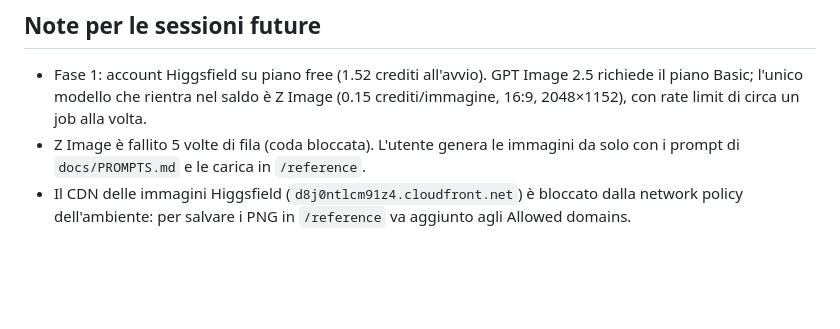
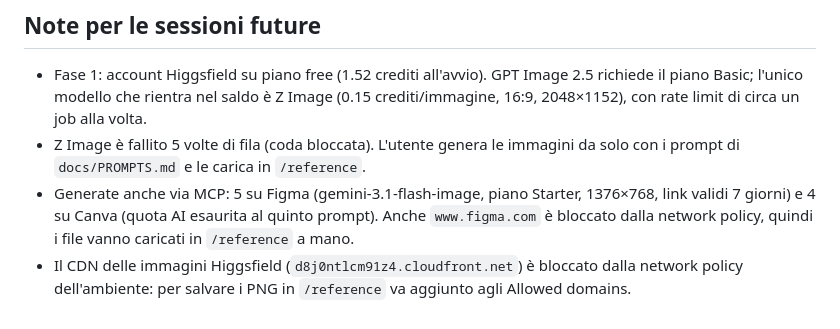
Before and after one commit to BRUSS081/bob-game, a Markdown page: CLAUDE.md, the part around the change. GitHub-like rendering; blank space fills up the shorter version.

Commit message:
CLAUDE.md: record phase 1 generation via Figma and Canva
Co-Authored-By: Claude Opus 5.5 <noreply@anthropic.com>
Claude-Session: https://claude.ai/code/session_01MtZipE8cffi3vhu7AgAEiW

```diff
--- a/CLAUDE.md
+++ b/CLAUDE.md
@@ -38,4 +38,5 @@ Aggiorna questa tabella a ogni fine fase.
 ## Note per le sessioni future
 - Fase 1: account Higgsfield su piano free (1.52 crediti all'avvio). GPT Image 2.5 richiede il piano Basic; l'unico modello che rientra nel saldo è Z Image (0.15 crediti/immagine, 16:9, 2048×1152), con rate limit di circa un job alla volta.
 - Z Image è fallito 5 volte di fila (coda bloccata). L'utente genera le immagini da solo con i prompt di `docs/PROMPTS.md` e le carica in `/reference`.
+- Generate anche via MCP: 5 su Figma (gemini-3.1-flash-image, piano Starter, 1376×768, link validi 7 giorni) e 4 su Canva (quota AI esaurita al quinto prompt). Anche `www.figma.com` è bloccato dalla network policy, quindi i file vanno caricati in `/reference` a mano.
 - Il CDN delle immagini Higgsfield (`d8j0ntlcm91z4.cloudfront.net`) è bloccato dalla network policy dell'ambiente: per salvare i PNG in `/reference` va aggiunto agli Allowed domains.
```
